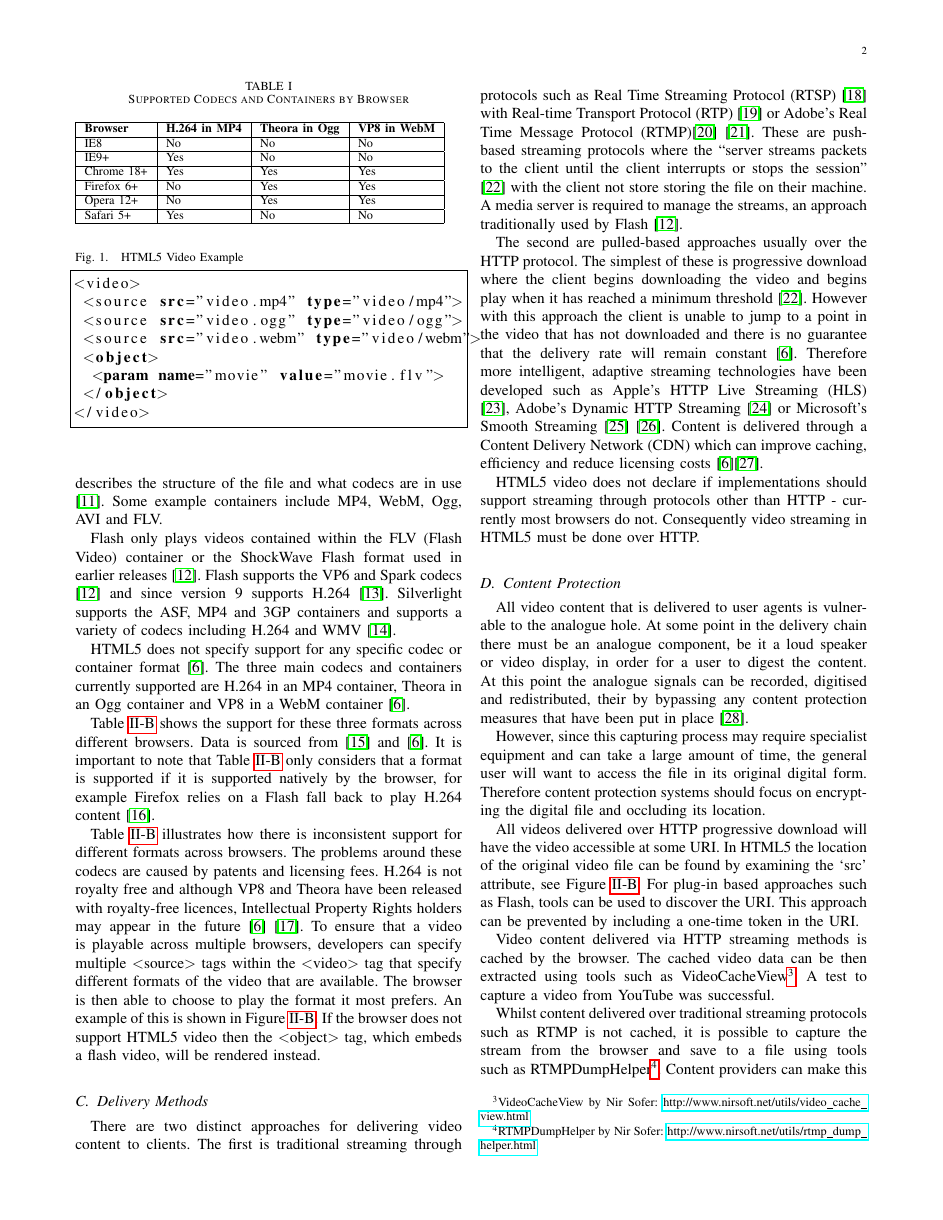
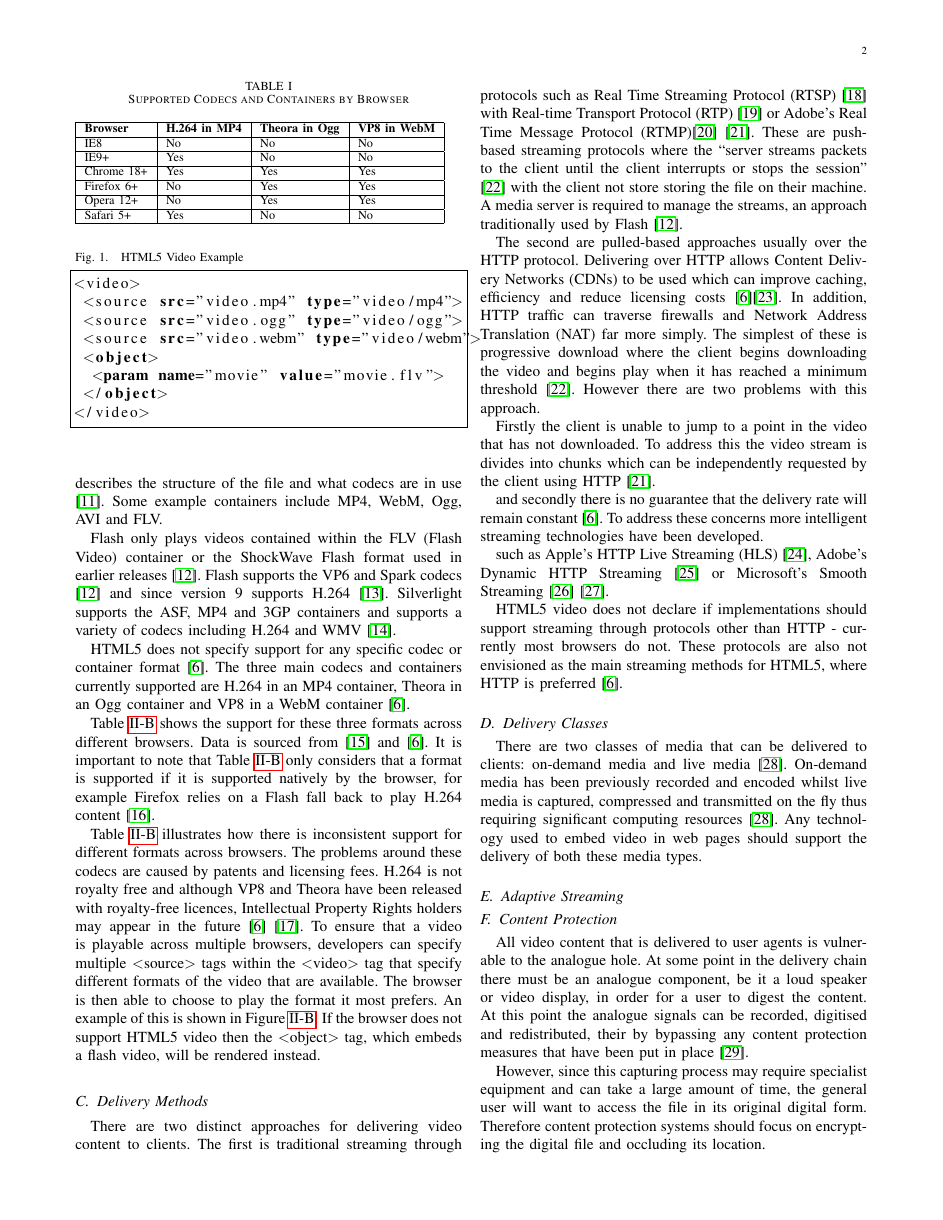
Before and after one commit to dhulme/irp, a LaTeX paper (report/report.tex): page 2 of 5. Compiled offline with pdfLaTeX.

Commit message:
Work on streaming section

```diff
--- a/report/report.tex
+++ b/report/report.tex
@@ -544,12 +544,36 @@ Table \ref{tab:supportedCodecsAndContainers} illustrates how there is inconsiste
 % I think these links should probs be footnotes
 There are two distinct approaches for delivering video content to clients. The first is traditional streaming through protocols such as Real Time Streaming Protocol (RTSP) \cite{misc:rfcRSTP} with Real-time Transport Protocol (RTP) \cite{misc:rfcRTP} or Adobe's Real Time Message Protocol (RTMP)\cite{website:RTMP} \cite{article:areWeInTheMiddleOfAVideoStreamingRevolution}. These are push-based streaming protocols where the ``server streams packets to the client until the client interrupts or stops the session'' \cite{article:watchingVideoOverTheWeb} with the client not store storing the file on their machine. A media server is required to manage the streams, an approach traditionally used by Flash \cite{article:flashPlayer}.
 
-The second are pulled-based approaches usually over the HTTP protocol. The simplest of these is progressive download where the client begins downloading the video and begins play when it has reached a minimum threshold \cite{article:watchingVideoOverTheWeb}. However with this approach the client is unable to jump to a point in the video that has not downloaded and there is no guarantee that the delivery rate will remain constant \cite{article:towardsVideoOnTheWebWithHTML5}.  Therefore more intelligent, adaptive streaming technologies have been developed such as Apple's HTTP Live Streaming (HLS) \cite{misc:HTTPLiveStreaming}, Adobe's Dynamic HTTP Streaming \cite{website:HTTPDynamicStreaming} or Microsoft's Smooth Streaming \cite{website:smoothStreaming} \cite{inproceedings:aSeamlessIntegrationOfAdaptiveHTTPStreaming}. Content is delivered through a Content Delivery Network (CDN) which can improve caching, efficiency and reduce licensing costs \cite{article:towardsVideoOnTheWebWithHTML5}\cite{inproceedings:HTTPAsTheNarrowWaist}.
+The second are pulled-based approaches usually over the HTTP protocol. Delivering over HTTP allows  Content Delivery Networks (CDNs) to be used which can improve caching, efficiency and reduce licensing costs \cite{article:towardsVideoOnTheWebWithHTML5}\cite{inproceedings:HTTPAsTheNarrowWaist}. In addition, HTTP traffic can traverse firewalls and Network Address Translation (NAT) far more simply. %citation? could use several, not sure of the best one
+The simplest of these is progressive download where the client begins downloading the video and begins play when it has reached a minimum threshold \cite{article:watchingVideoOverTheWeb}. However there are two problems with this approach.
+
+Firstly the client is unable to jump to a point in the video that has not downloaded. % could mention http range requests, see 'to chunk or not to chunk', but not that important
+To address this the video stream is divides into chunks which can be independently requested by the client using HTTP \cite{article:areWeInTheMiddleOfAVideoStreamingRevolution}.
+
+% hls and microsoft adaptive streaming I think
+
+and secondly there is no guarantee that the delivery rate will remain constant \cite{article:towardsVideoOnTheWebWithHTML5}. To address these concerns more intelligent streaming technologies have been developed.
+
+
+such as Apple's HTTP Live Streaming (HLS) \cite{misc:HTTPLiveStreaming}, Adobe's Dynamic HTTP Streaming \cite{website:HTTPDynamicStreaming} or Microsoft's Smooth Streaming \cite{website:smoothStreaming} \cite{inproceedings:aSeamlessIntegrationOfAdaptiveHTTPStreaming}.
 
 HTML5 video does not declare if implementations should support streaming through protocols other than HTTP - currently most browsers do not. %citation?
-Consequently video streaming in HTML5 must be done over HTTP.
+These protocols are also not envisioned as the main streaming methods for HTML5, where HTTP is preferred \cite{article:towardsVideoOnTheWebWithHTML5}.
 
-% there was lots other stuff to talk about here... will come back to it.
+% should mention the firewall issue with rtp
+
+\subsection{Delivery Classes}
+There are two classes of media that can be delivered to clients: on-demand media and live media \cite{techreport:aReviewOfHTTPLiveStreaming}. On-demand media has been previously recorded and encoded whilst live media is captured, compressed and transmitted on the fly thus requiring significant computing resources \cite{techreport:aReviewOfHTTPLiveStreaming}. % this is almost a direct quote, quotation marks?
+Any technology used to embed video in web pages should support the delivery of both these media types.
+
+% rtp can do both - so flash is fine
+%
+
+\subsection{Adaptive Streaming}
+% do we want another section? would be good to talk about this somewhere
+
+% dash - two decades p33:10
+%
 
 \subsection{Content Protection}
 All video content that is delivered to user agents is vulnerable to the analogue hole. At some point in the delivery chain there must be an analogue component, be it a loud speaker or video display, in order for a user to digest the content. At this point the analogue signals can be recorded, digitised and redistributed, their by bypassing any content protection measures that have been put in place \cite{inproceedings:closingTheAnalogueHole}. %citation really applies to whole paragraph...
```
Also changed, not shown: report/report.bib (+8 -0 lines).
